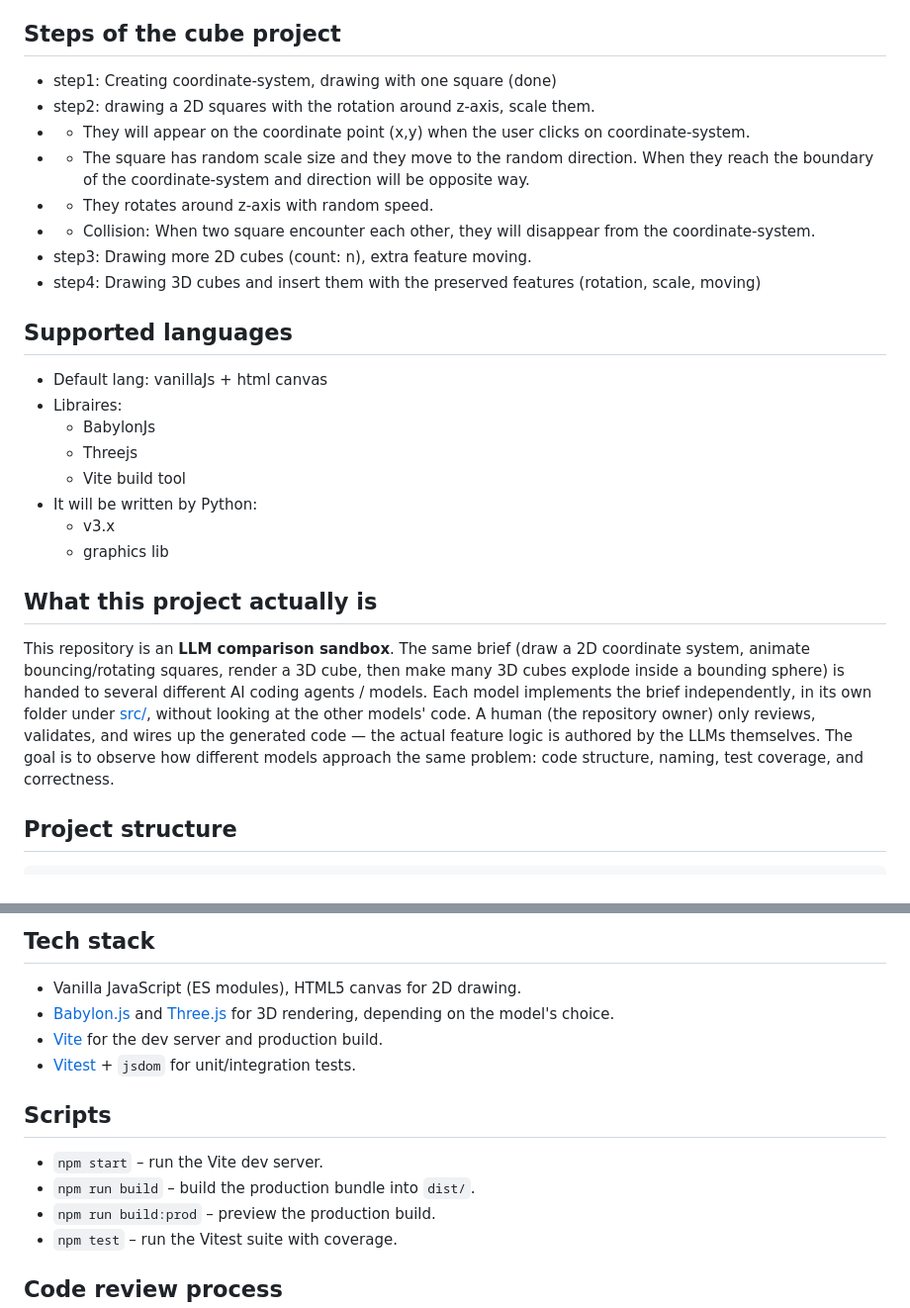
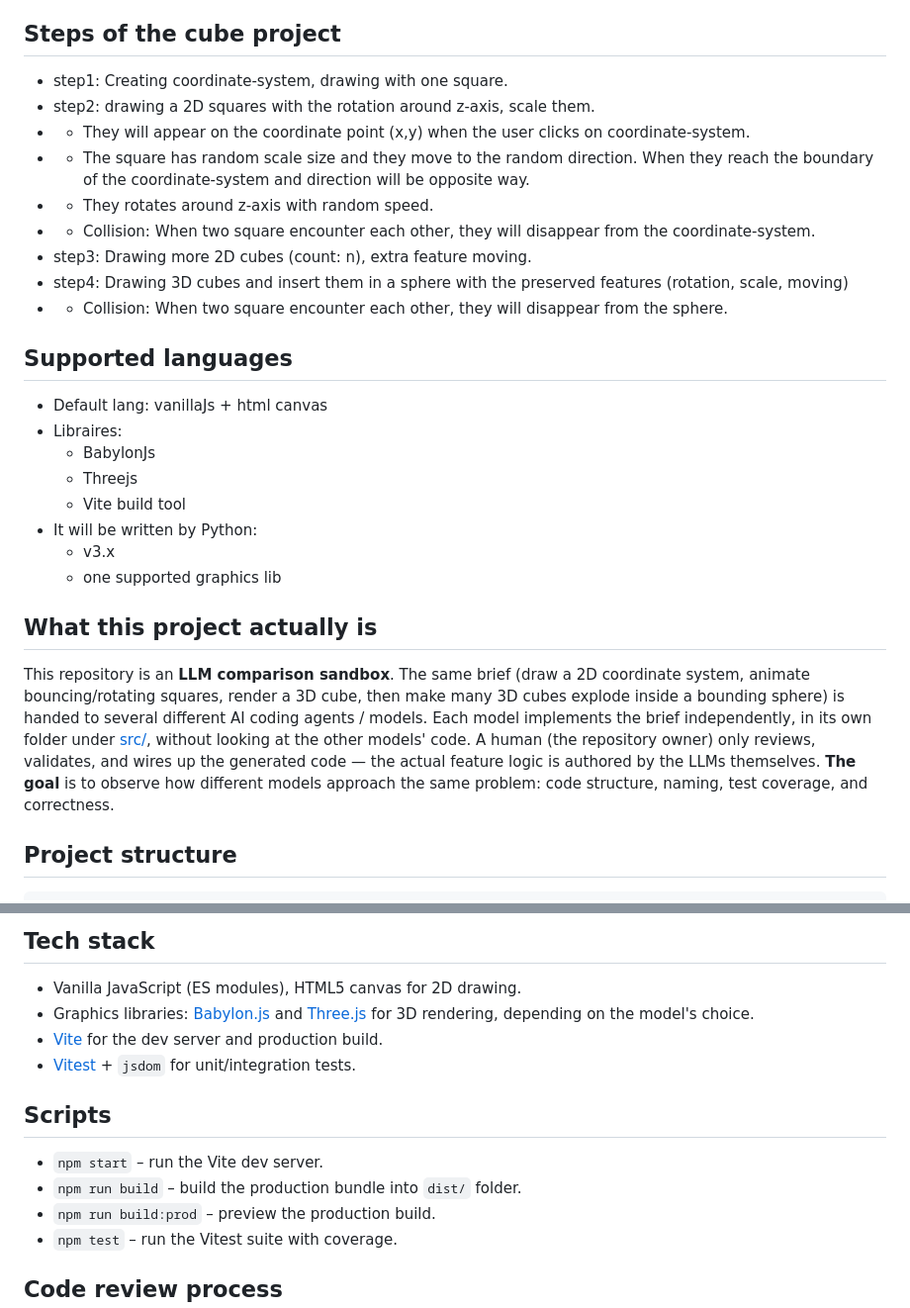
Before and after one commit to krisztian14testgit/cube2D-3D, a Markdown page: README.md, 2 parts joined by grey strips. Shown at 99% size. Rendered like a GitHub page.

Commit message:
Agent Host changes for add-project-info

```diff
--- a/README.md
+++ b/README.md
@@ -5,14 +5,15 @@ The desired steps and functionalities are generated by the different LLM.
 Programmer just checks the generated codes part and validate them.
 
 ## Steps of the cube project
-- step1: Creating coordinate-system, drawing with one square (done)
+- step1: Creating coordinate-system, drawing with one square.
 - step2: drawing a 2D squares with the rotation around z-axis, scale them.
 - - They will appear on the coordinate point (x,y) when the user clicks on coordinate-system.
 - - The square has random scale size and they move to the random direction. When they reach the boundary of the coordinate-system and direction will be opposite way.
 - - They rotates around z-axis with random speed.
 - - Collision: When two square encounter each other, they will disappear from the coordinate-system.
 - step3: Drawing more 2D cubes (count: n), extra feature moving.
-- step4: Drawing 3D cubes and insert them with the preserved features (rotation, scale, moving)
+- step4: Drawing 3D cubes and insert them in a sphere with the preserved features (rotation, scale, moving)
+- - Collision: When two square encounter each other, they will disappear from the sphere.
 
 ## Supported languages
 - Default lang: vanillaJs + html canvas
@@ -22,7 +23,7 @@ Programmer just checks the generated codes part and validate them.
     - Vite build tool
 - It will be written by Python:
     - v3.x
-    - graphics lib
+    - one supported graphics lib
 
 ## What this project actually is
 
@@ -33,7 +34,7 @@ different AI coding agents / models. Each model implements the brief
 independently, in its own folder under [src/](/src), without looking at the
 other models' code. A human (the repository owner) only reviews, validates,
 and wires up the generated code — the actual feature logic is authored by the
-LLMs themselves. The goal is to observe how different models approach the
+LLMs themselves. **The goal** is to observe how different models approach the
 same problem: code structure, naming, test coverage, and correctness.
 
 ## Project structure
@@ -101,14 +102,14 @@ model is being showcased:
 ## Tech stack
 
 - Vanilla JavaScript (ES modules), HTML5 canvas for 2D drawing.
-- [Babylon.js](https://www.babylonjs.com/) and [Three.js](https://threejs.org/) for 3D rendering, depending on the model's choice.
+- Graphics libraries: [Babylon.js](https://www.babylonjs.com/) and [Three.js](https://threejs.org/) for 3D rendering, depending on the model's choice.
 - [Vite](https://vitejs.dev/) for the dev server and production build.
 - [Vitest](https://vitest.dev/) + `jsdom` for unit/integration tests.
 
 ## Scripts
 
 - `npm start` – run the Vite dev server.
-- `npm run build` – build the production bundle into `dist/`.
+- `npm run build` – build the production bundle into `dist/` folder.
 - `npm run build:prod` – preview the production build.
 - `npm test` – run the Vitest suite with coverage.
 
```
